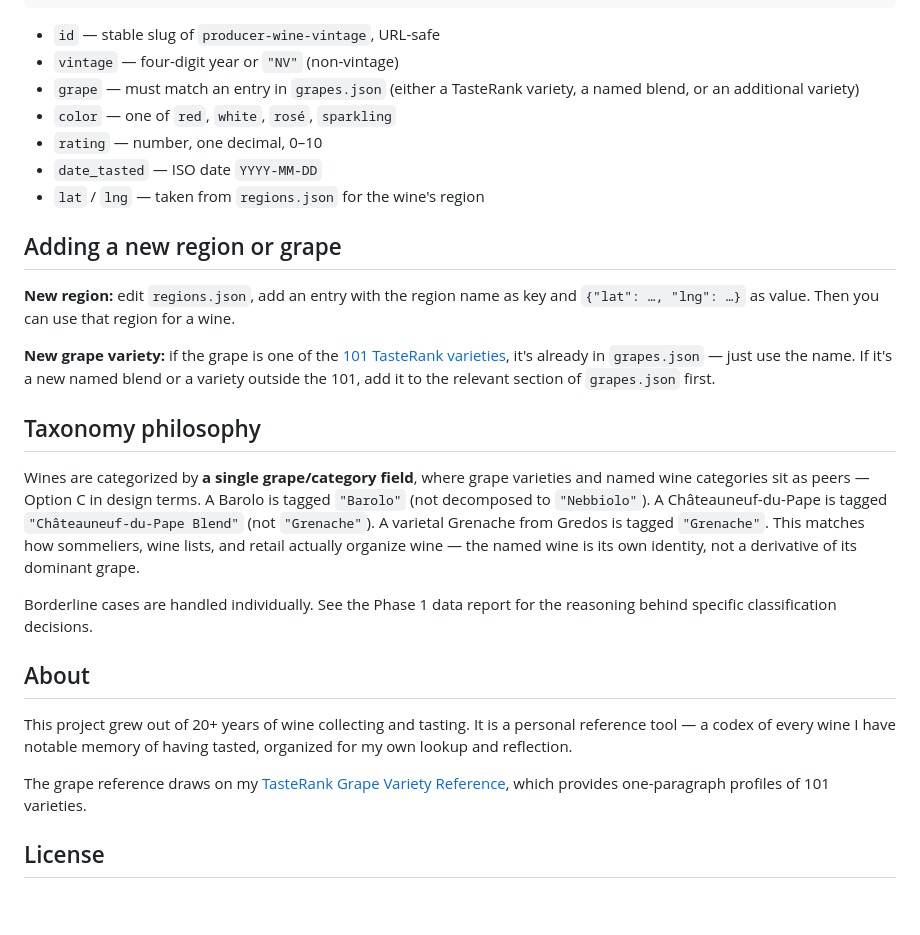
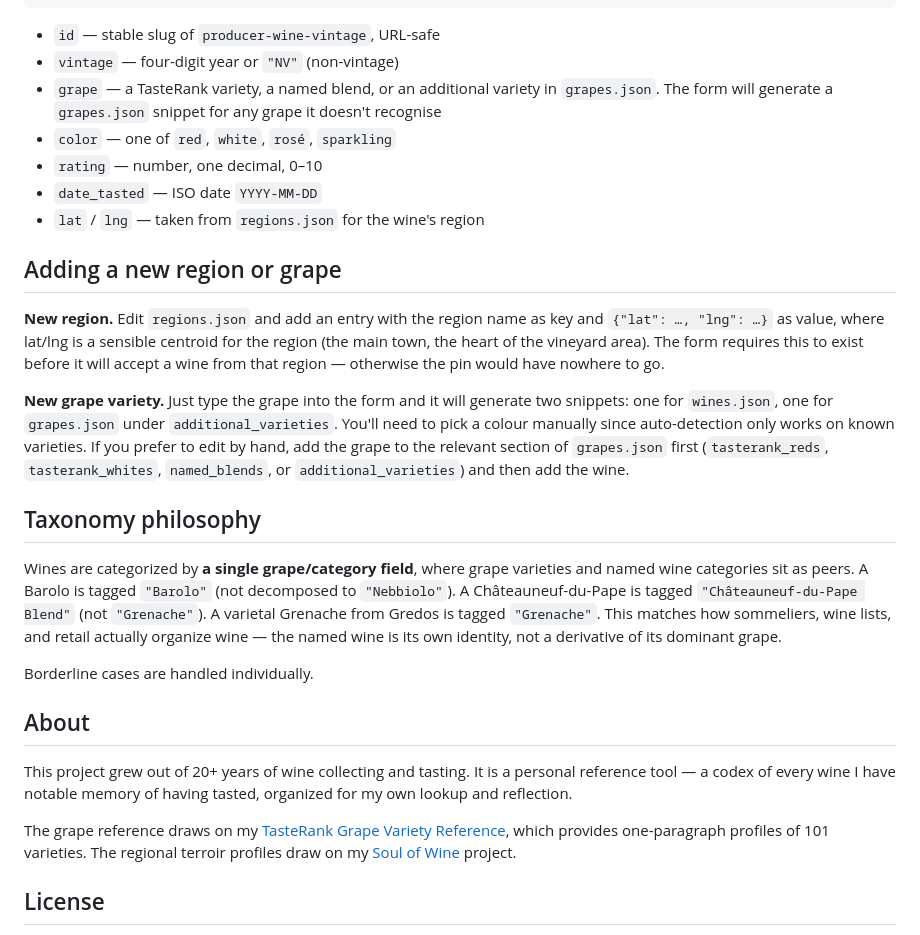
Before and after one commit to jskarabot18/codex-vini, a Markdown page: README.md, the part around one of its changes. Rendered like a GitHub page; blank space fills up the shorter version.

```diff
--- a/README.md
+++ b/README.md
@@ -88,7 +92,7 @@ Every wine is a JSON object of this shape:
 
 - `id` — stable slug of `producer-wine-vintage`, URL-safe
 - `vintage` — four-digit year or `"NV"` (non-vintage)
-- `grape` — must match an entry in `grapes.json` (either a TasteRank variety, a named blend, or an additional variety)
+- `grape` — a TasteRank variety, a named blend, or an additional variety in `grapes.json`. The form will generate a `grapes.json` snippet for any grape it doesn't recognise
 - `color` — one of `red`, `white`, `rosé`, `sparkling`
 - `rating` — number, one decimal, 0–10
 - `date_tasted` — ISO date `YYYY-MM-DD`
@@ -96,21 +100,21 @@ Every wine is a JSON object of this shape:
 
 ## Adding a new region or grape
 
-**New region:** edit `regions.json`, add an entry with the region name as key and `{"lat": …, "lng": …}` as value. Then you can use that region for a wine.
+**New region.** Edit `regions.json` and add an entry with the region name as key and `{"lat": …, "lng": …}` as value, where lat/lng is a sensible centroid for the region (the main town, the heart of the vineyard area). The form requires this to exist before it will accept a wine from that region — otherwise the pin would have nowhere to go.
 
-**New grape variety:** if the grape is one of the [101 TasteRank varieties](#), it's already in `grapes.json` — just use the name. If it's a new named blend or a variety outside the 101, add it to the relevant section of `grapes.json` first.
+**New grape variety.** Just type the grape into the form and it will generate two snippets: one for `wines.json`, one for `grapes.json` under `additional_varieties`. You'll need to pick a colour manually since auto-detection only works on known varieties. If you prefer to edit by hand, add the grape to the relevant section of `grapes.json` first (`tasterank_reds`, `tasterank_whites`, `named_blends`, or `additional_varieties`) and then add the wine.
 
 ## Taxonomy philosophy
 
-Wines are categorized by **a single grape/category field**, where grape varieties and named wine categories sit as peers — Option C in design terms. A Barolo is tagged `"Barolo"` (not decomposed to `"Nebbiolo"`). A Châteauneuf-du-Pape is tagged `"Châteauneuf-du-Pape Blend"` (not `"Grenache"`). A varietal Grenache from Gredos is tagged `"Grenache"`. This matches how sommeliers, wine lists, and retail actually organize wine — the named wine is its own identity, not a derivative of its dominant grape.
+Wines are categorized by **a single grape/category field**, where grape varieties and named wine categories sit as peers. A Barolo is tagged `"Barolo"` (not decomposed to `"Nebbiolo"`). A Châteauneuf-du-Pape is tagged `"Châteauneuf-du-Pape Blend"` (not `"Grenache"`). A varietal Grenache from Gredos is tagged `"Grenache"`. This matches how sommeliers, wine lists, and retail actually organize wine — the named wine is its own identity, not a derivative of its dominant grape.
 
-Borderline cases are handled individually. See the Phase 1 data report for the reasoning behind specific classification decisions.
+Borderline cases are handled individually.
 
 ## About
 
 This project grew out of 20+ years of wine collecting and tasting. It is a personal reference tool — a codex of every wine I have notable memory of having tasted, organized for my own lookup and reflection.
 
-The grape reference draws on my [TasteRank Grape Variety Reference](#), which provides one-paragraph profiles of 101 varieties.
+The grape reference draws on my [TasteRank Grape Variety Reference](https://jskarabot18.github.io/tasterank-explorer/), which provides one-paragraph profiles of 101 varieties. The regional terroir profiles draw on my [Soul of Wine](https://jskarabot18.github.io/soul-of-wine/) project.
 
 ## License
 
```
Also changed, not shown: other parts of README.md (+13 -9 lines).
